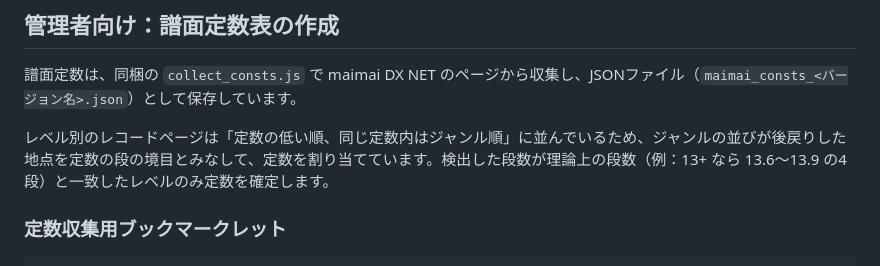
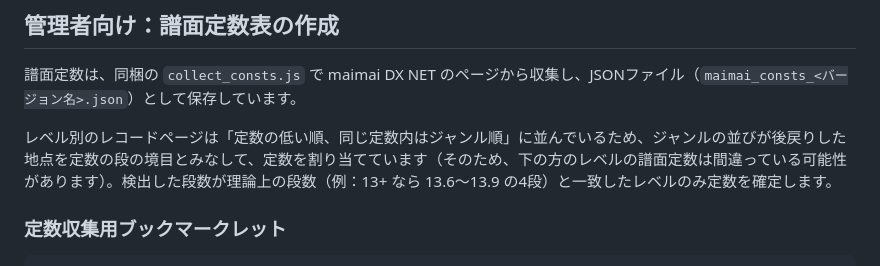
Before and after one commit to n4f1316/dxscore-tools, a Markdown page: README.md, the part around the change. Drawn GitHub-style.

```diff
--- a/README.md
+++ b/README.md
@@ -93,7 +93,7 @@ javascript:(()=>{const s=document.createElement('script');s.src='https://n4f1316
 
 譜面定数は、同梱の `collect_consts.js` で maimai DX NET のページから収集し、JSONファイル（`maimai_consts_<バージョン名>.json`）として保存しています。
 
-レベル別のレコードページは「定数の低い順、同じ定数内はジャンル順」に並んでいるため、ジャンルの並びが後戻りした地点を定数の段の境目とみなして、定数を割り当てています。検出した段数が理論上の段数（例：13+ なら 13.6〜13.9 の4段）と一致したレベルのみ定数を確定します。
+レベル別のレコードページは「定数の低い順、同じ定数内はジャンル順」に並んでいるため、ジャンルの並びが後戻りした地点を定数の段の境目とみなして、定数を割り当てています（そのため、下の方のレベルの譜面定数は間違っている可能性があります）。検出した段数が理論上の段数（例：13+ なら 13.6〜13.9 の4段）と一致したレベルのみ定数を確定します。
 
 ### 定数収集用ブックマークレット
 
```
